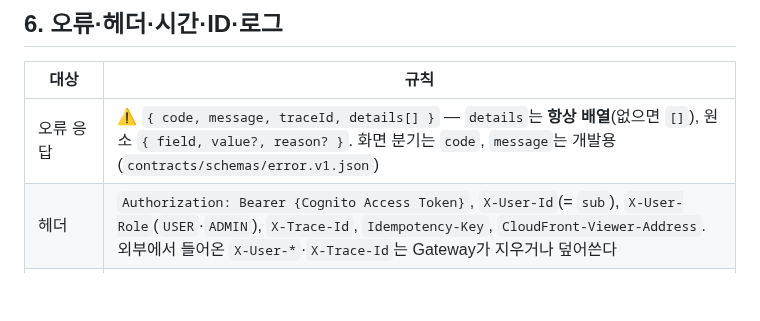
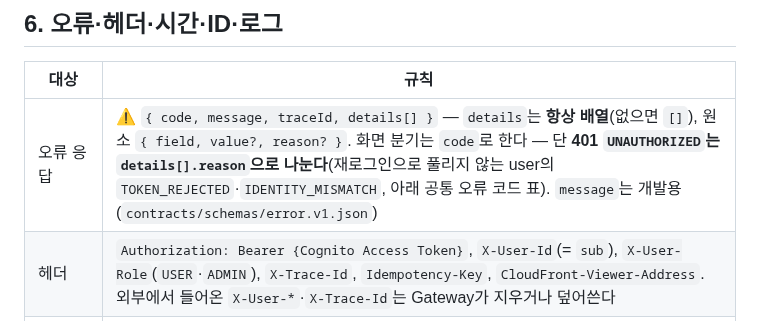
Before and after one commit to sesac-mzc-final-2/SeatSAC, a Markdown page: docs/conventions.md, the part around the change. Drawn GitHub-style; blank space fills up the shorter version.

Commit message:
docs(conventions): 2.2.4 화면 분기 규칙에 401 reason 예외를 적는다 (리뷰 반영)
공통 규칙은 「화면 분기는 code」인데 user 401은 code가 모두 UNAUTHORIZED라 재로그인
여부를 details[].reason(TOKEN_REJECTED·IDENTITY_MISMATCH)으로 나눠야 한다. 같은 문서
안에서 규칙이 충돌하지 않게 예외를 6장 오류 응답 행에 명시한다.

Co-Authored-By: Claude Opus 5.5 <noreply@anthropic.com>

```diff
--- a/docs/conventions.md
+++ b/docs/conventions.md
@@ -88,7 +88,7 @@
 
 | 대상 | 규칙 |
 | --- | --- |
-| 오류 응답 | ⚠️ `{ code, message, traceId, details[] }` — `details`는 **항상 배열**(없으면 `[]`), 원소 `{ field, value?, reason? }`. 화면 분기는 `code`, `message`는 개발용 (`contracts/schemas/error.v1.json`) |
+| 오류 응답 | ⚠️ `{ code, message, traceId, details[] }` — `details`는 **항상 배열**(없으면 `[]`), 원소 `{ field, value?, reason? }`. 화면 분기는 `code`로 한다 — 단 **401 `UNAUTHORIZED`는 `details[].reason`으로 나눈다**(재로그인으로 풀리지 않는 user의 `TOKEN_REJECTED`·`IDENTITY_MISMATCH`, 아래 공통 오류 코드 표). `message`는 개발용 (`contracts/schemas/error.v1.json`) |
 | 헤더 | `Authorization: Bearer {Cognito Access Token}`, `X-User-Id`(= `sub`), `X-User-Role`(`USER`·`ADMIN`), `X-Trace-Id`, `Idempotency-Key`, `CloudFront-Viewer-Address`. 외부에서 들어온 `X-User-*`·`X-Trace-Id`는 Gateway가 지우거나 덮어쓴다 |
 | traceId | ⚠️ 소문자 16진수 **32자리**(UUID 하이픈 제거). Gateway가 요청마다 생성, 응답 헤더에도. 요청 없는 작업(만료 스캔·릴레이)은 새로 생성 |
 | 시간 | DB `DATETIME(3)` **UTC**(RDS `time_zone=UTC`, 앱 `Clock.systemUTC()`, 상태 전이 조건에 `NOW()` 대신 앱이 구한 `:now`). API·메시지는 ISO-8601 `+09:00`. `business_date`·`date` 파라미터·화면은 Asia/Seoul |
```
